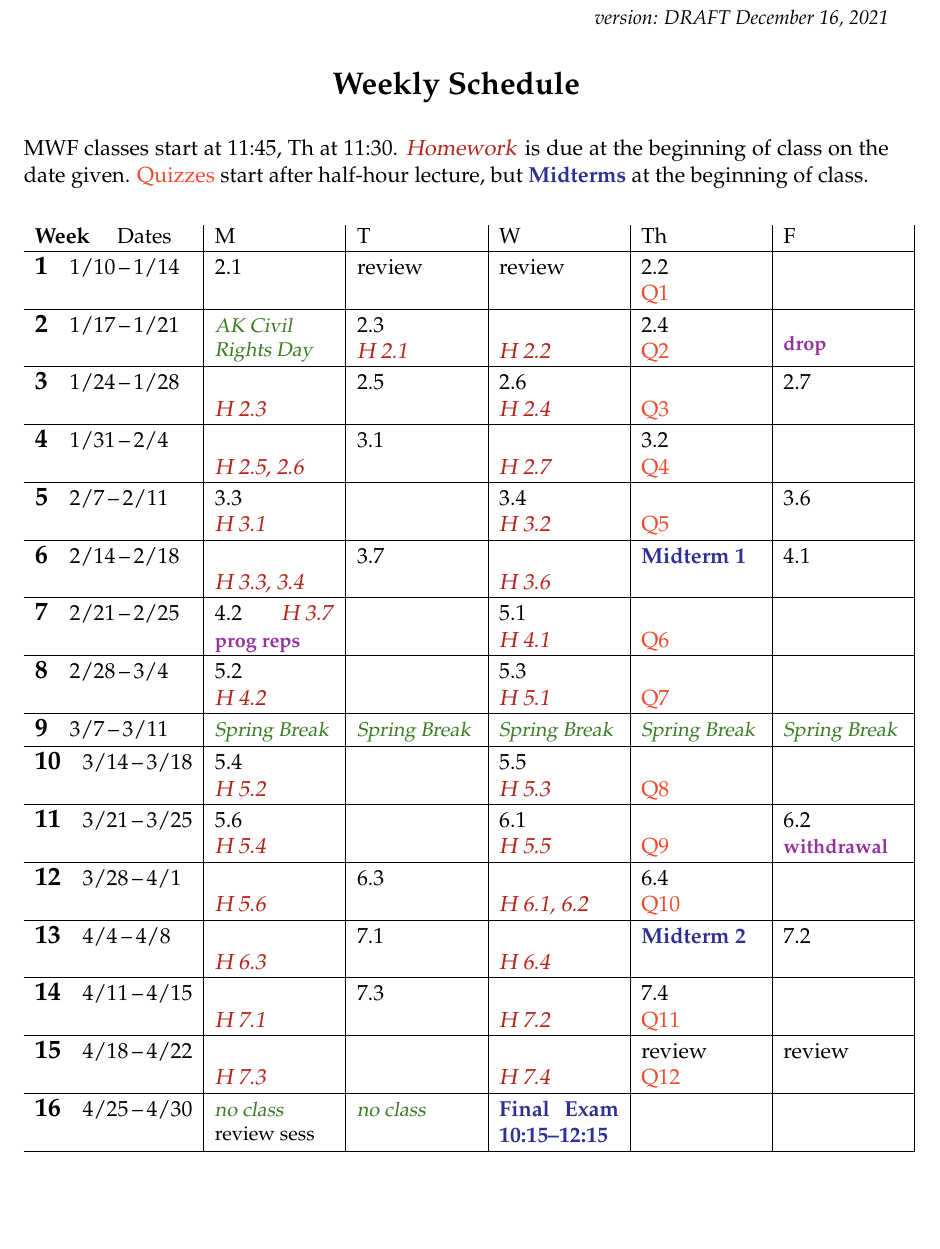
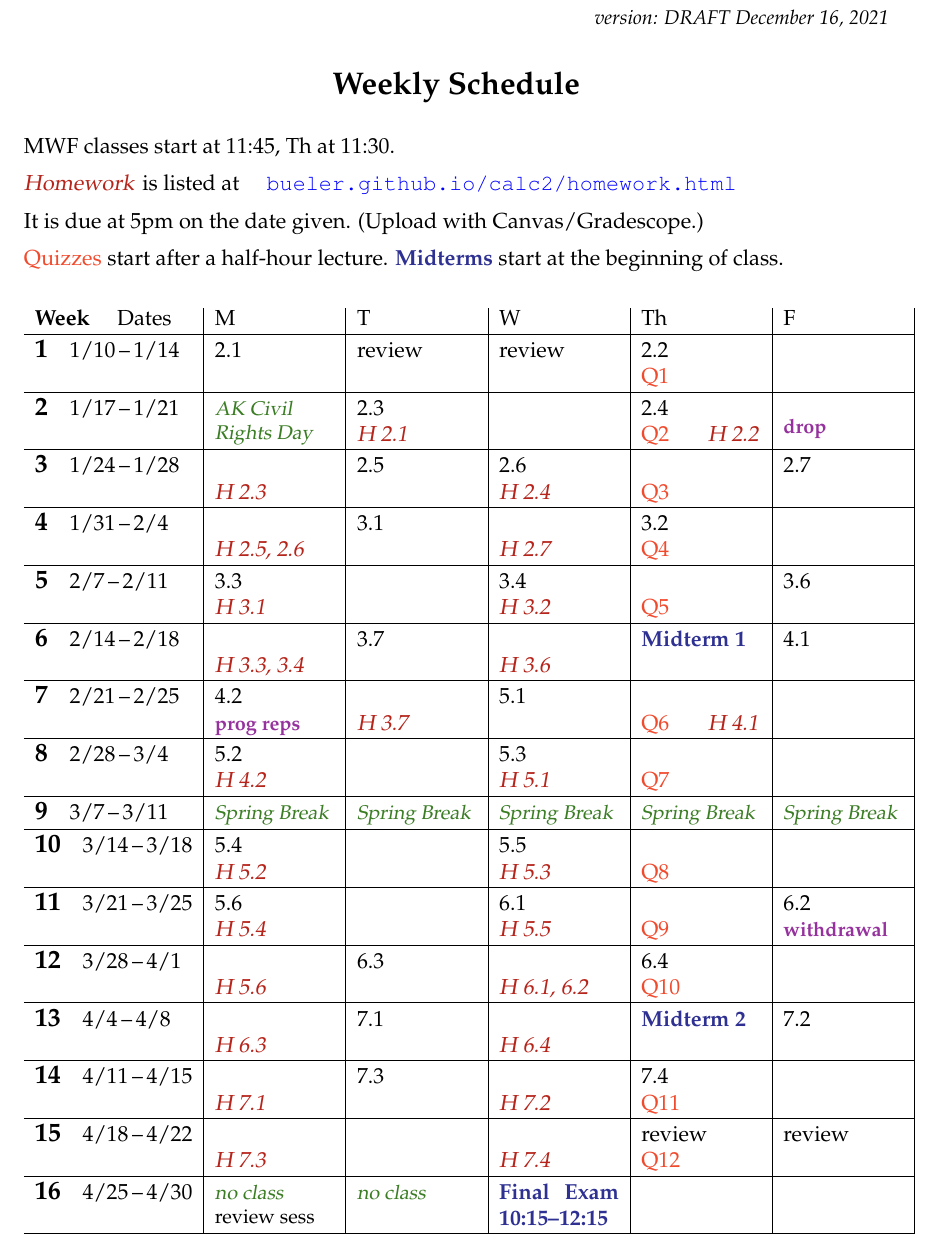
Before and after one commit to uaf-math/calc2, a LaTeX document (assets/general/schedule.tex): part of the page, cut so that both start at the same text, the shorter picture padded with empty space. Compiled offline with pdfLaTeX.

Commit message:
Fiddle with schedule.

```diff
--- a/assets/general/schedule.tex
+++ b/assets/general/schedule.tex
@@ -4,10 +4,11 @@
 \usepackage{tabularx}
 \usepackage[dvipsnames]{xcolor}
 \usepackage{palatino}
+\usepackage{fancyhdr}
+\usepackage[colorlinks=true,urlcolor=blue]{hyperref}
 
 % commands to put defined left and right headers on the top
 % and a page number on the bottom of all pages after 1
-\usepackage{fancyhdr}
 \pagestyle{fancy}
 \makeatletter
 \fancyfoot[C]{\ifnum \value{page} > 1\relax\thepage\fi}
@@ -47,7 +48,13 @@
 \centerline{\Large \textbf{Weekly Schedule}}
 
 \bigskip
-MWF classes start at 11:45, Th at 11:30.  \due{Homework} is due at the beginning of class on the date given.  \qq{Quizzes} start after half-hour lecture, but  \ee{Midterms} at the beginning of class.
+MWF classes start at 11:45, Th at 11:30.
+
+\due{Homework} is listed at \quad \href{https://bueler.github.io/calc2/homework.html}{\texttt{bueler.github.io/calc2/homework.html}}
+
+It is due at 5pm on the date given.  (Upload with Canvas/Gradescope.)
+
+\qq{Quizzes} start after a half-hour lecture.  \ee{Midterms} start at the beginning of class.
 
 \bigskip
 
@@ -55,7 +62,7 @@ MWF classes start at 11:45, Th at 11:30.  \due{Homework} is due at the beginning
 \textbf{Week} \quad Dates & M & T & W & Th & F \\ \hline
 \wkday{1}{1/10}{1/14}  & 2.1 & review & review & 2.2 \par \qq{Q1} &   \\ \hline
 
-\wkday{2}{1/17}{1/21}  & \vac{AK Civil Rights Day} & 2.3 \par \hdue{2.1} & \phantom{x} \par \hdue{2.2} & 2.4 \par \qq{Q2} & \par \dl{drop} \\ \hline
+\wkday{2}{1/17}{1/21}  & \vac{AK Civil Rights Day} & 2.3 \par \hdue{2.1} & & 2.4 \par \qq{Q2} \hfill \hdue{2.2} & \par \dl{drop} \\ \hline
 
 \wkday{3}{1/24}{1/28}  & \phantom{x} \par \hdue{2.3} & 2.5 & 2.6 \par \hdue{2.4} & \phantom{x} \par \qq{Q3}      & 2.7   \\ \hline
 
@@ -65,7 +72,7 @@ MWF classes start at 11:45, Th at 11:30.  \due{Homework} is due at the beginning
 
 \wkday{6}{2/14}{2/18}  & \phantom{x} \par \hdue{3.3, 3.4} & 3.7 & \phantom{x} \par \hdue{3.6} & \ee{Midterm 1} \par \phantom{x} & 4.1 \\ \hline
 
-\wkday{7}{2/21}{2/25}  & 4.2 \hfill \hdue{3.7} \par \dl{prog reps} &  & 5.1 \par \hdue{4.1} & \phantom{x} \par \qq{Q6} &  \\ \hline
+\wkday{7}{2/21}{2/25}  & 4.2 \par \dl{prog reps} & \phantom{x} \par \hdue{3.7} & 5.1 & \phantom{x} \par \qq{Q6} \hfill \hdue{4.1} &  \\ \hline
 
 \wkday{8}{2/28}{3/4}   & 5.2 \par \hdue{4.2} & & 5.3 \par \hdue{5.1} & \phantom{x} \par \qq{Q7} &  \\ \hline
 
```
Also changed, not shown: schedule.pdf.
